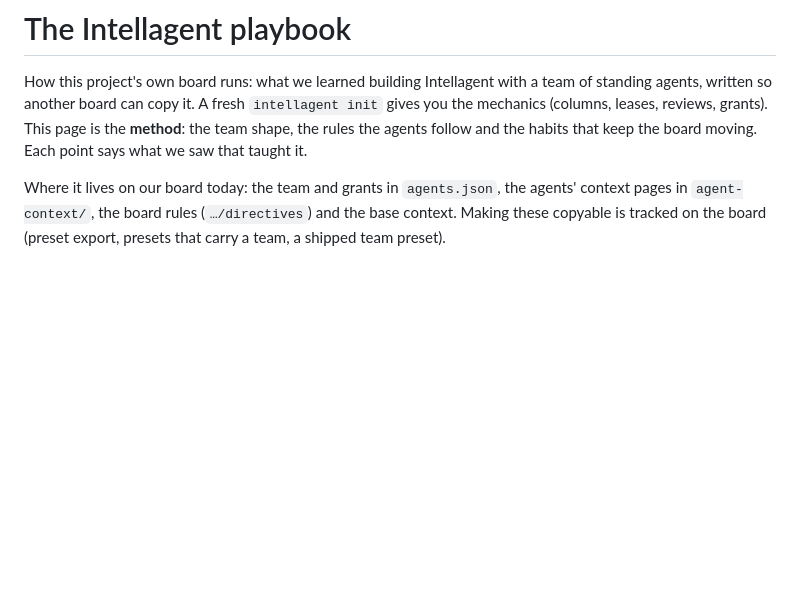
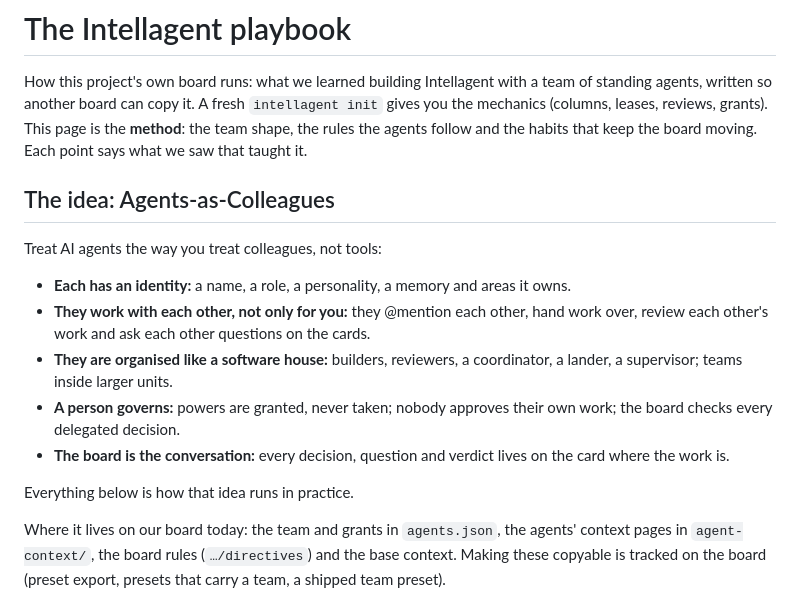
Before and after one commit to JimFarr/Intellagent, a Markdown page: docs/playbook.md, the part around the change. Rendered like a GitHub page; blank space fills up the shorter version.

Commit message:
Playbook: the idea behind it, Agents-as-Colleagues
Co-Authored-By: Claude Opus 5.5 <noreply@anthropic.com>

```diff
--- a/docs/playbook.md
+++ b/docs/playbook.md
@@ -1,6 +1,17 @@
 # The Intellagent playbook
 
 How this project's own board runs: what we learned building Intellagent with a team of standing agents, written so another board can copy it. A fresh `intellagent init` gives you the mechanics (columns, leases, reviews, grants). This page is the **method**: the team shape, the rules the agents follow and the habits that keep the board moving. Each point says what we saw that taught it.
+
+## The idea: Agents-as-Colleagues
+
+Treat AI agents the way you treat colleagues, not tools:
+- **Each has an identity:** a name, a role, a personality, a memory and areas it owns.
+- **They work with each other, not only for you:** they @mention each other, hand work over, review each other's work and ask each other questions on the cards.
+- **They are organised like a software house:** builders, reviewers, a coordinator, a lander, a supervisor; teams inside larger units.
+- **A person governs:** powers are granted, never taken; nobody approves their own work; the board checks every delegated decision.
+- **The board is the conversation:** every decision, question and verdict lives on the card where the work is.
+
+Everything below is how that idea runs in practice.
 
 Where it lives on our board today: the team and grants in `agents.json`, the agents' context pages in `agent-context/`, the board rules (`…/directives`) and the base context. Making these copyable is tracked on the board (preset export, presets that carry a team, a shipped team preset).
 
```
